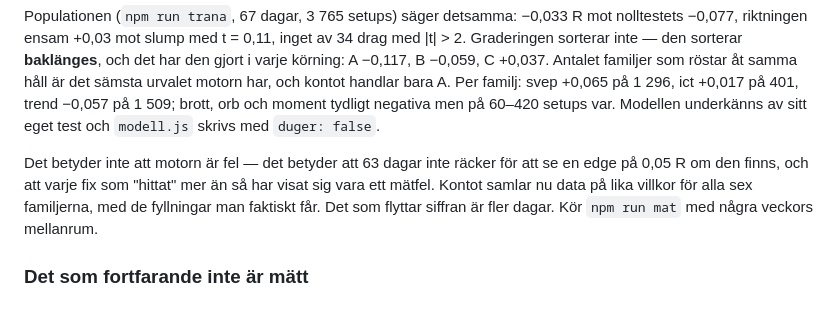
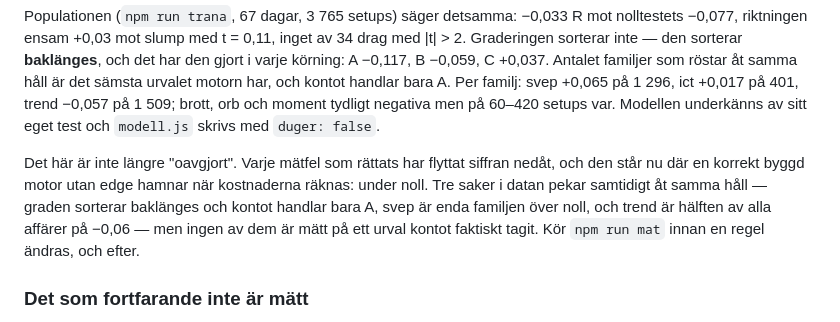
Before and after one commit to Odmarken/Investing-tool, a Markdown page: README.md, the part around the change. Rendered like a GitHub page.

Commit message:
README: slutstycket följer den nya mätningen
Det gamla stycket sa oavgjort och motsade tabellen ovanför.

Co-Authored-By: Claude Fable 5.1 <noreply@anthropic.com>

```diff
--- a/README.md
+++ b/README.md
@@ -529,11 +529,13 @@ sämsta urvalet motorn har, och kontot handlar bara A. Per familj: svep
 moment tydligt negativa men på 60–420 setups var. Modellen underkänns av
 sitt eget test och `modell.js` skrivs med `duger: false`.
 
-Det betyder inte att motorn är fel — det betyder att 63 dagar inte räcker för
-att se en edge på 0,05 R om den finns, och att varje fix som "hittat" mer än
-så har visat sig vara ett mätfel. Kontot samlar nu data på lika villkor för
-alla sex familjerna, med de fyllningar man faktiskt får. Det som flyttar
-siffran är fler dagar. Kör `npm run mat` med några veckors mellanrum.
+Det här är inte längre "oavgjort". Varje mätfel som rättats har flyttat
+siffran nedåt, och den står nu där en korrekt byggd motor utan edge hamnar
+när kostnaderna räknas: under noll. Tre saker i datan pekar samtidigt åt
+samma håll — graden sorterar baklänges och kontot handlar bara A, svep är
+enda familjen över noll, och trend är hälften av alla affärer på −0,06 —
+men ingen av dem är mätt på ett urval kontot faktiskt tagit. Kör
+`npm run mat` innan en regel ändras, och efter.
 
 ### Det som fortfarande inte är mätt
 
```
